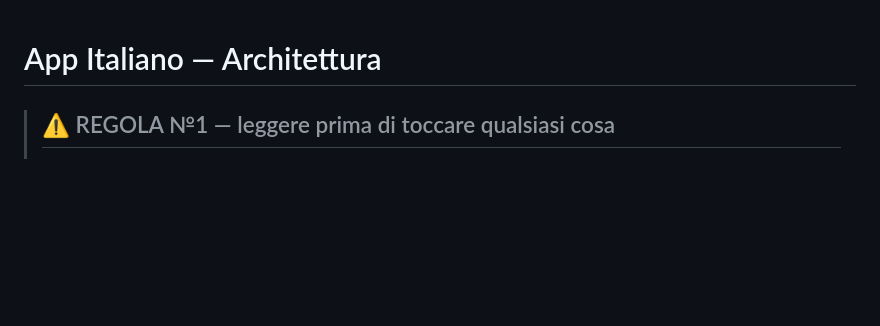
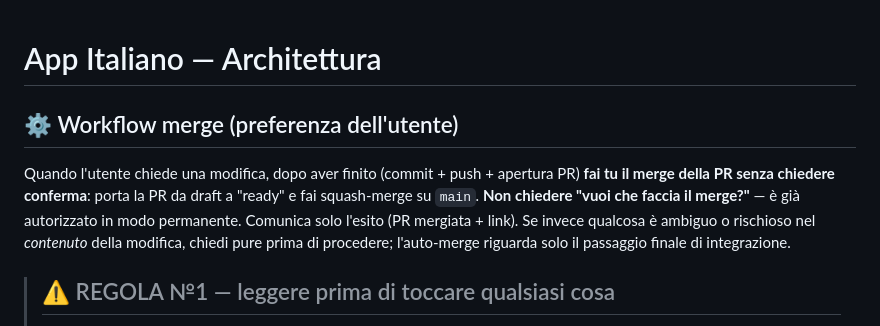
Before and after one commit to andrisis2/App-Italiano-, a Markdown page: CLAUDE.md, the part around the change. Rendered like a GitHub page; blank space fills up the shorter version.

Commit message:
Aggiungi preferenza workflow: auto-merge delle PR (#42)
Co-authored-by: Claude <noreply@anthropic.com>

```diff
--- a/CLAUDE.md
+++ b/CLAUDE.md
@@ -1,4 +1,7 @@
 # App Italiano — Architettura
+
+## ⚙️ Workflow merge (preferenza dell'utente)
+Quando l'utente chiede una modifica, dopo aver finito (commit + push + apertura PR) **fai tu il merge della PR senza chiedere conferma**: porta la PR da draft a "ready" e fai squash-merge su `main`. **Non chiedere "vuoi che faccia il merge?"** — è già autorizzato in modo permanente. Comunica solo l'esito (PR mergiata + link). Se invece qualcosa è ambiguo o rischioso nel *contenuto* della modifica, chiedi pure prima di procedere; l'auto-merge riguarda solo il passaggio finale di integrazione.
 
 > ## ⚠️ REGOLA №1 — leggere prima di toccare qualsiasi cosa
 > L'app installata sul telefono dell'utente è **solo `index.html`**: ogni funzionalità va implementata lì. In passato esistevano pagine prototipo standalone (`frasi.html`, `flashcard.html`, `fonetica.html`, `grammatica.html` + `app.js`/`style.css`): una feature finì per sbaglio lì dentro e l'utente non la vide mai, quindi sono state **eliminate**. **Non ricrearle** e non aggiungere nuove pagine HTML separate: tutto vive in `index.html`.
```
